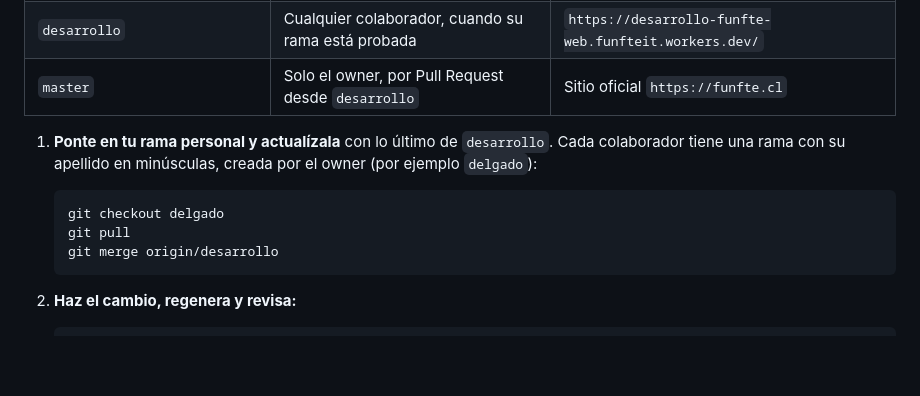
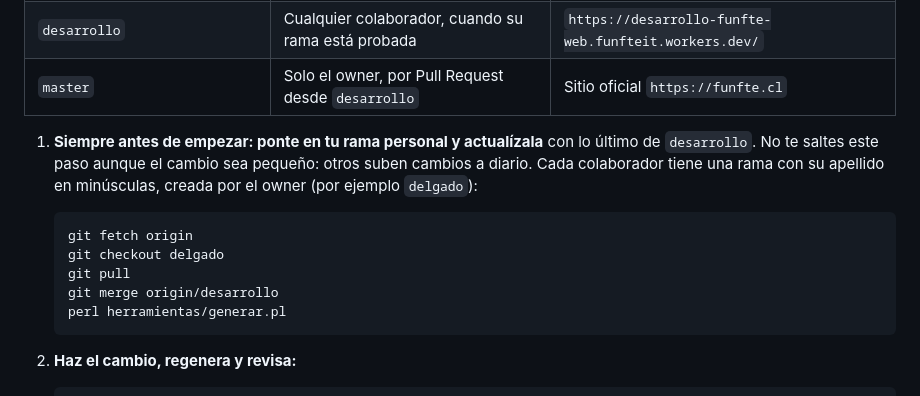
Before and after one commit to funftethno/funfte-web, a Markdown page: README.md, the part around the change. Rendered like a GitHub page; blank space fills up the shorter version.

````diff
--- a/README.md
+++ b/README.md
@@ -61,12 +61,14 @@ El contenido se extrajo una sola vez del sitio antiguo (WordPress), ya limpio y
 | `desarrollo` | Cualquier colaborador, cuando su rama está probada | `https://desarrollo-funfte-web.funfteit.workers.dev/` |
 | `master` | Solo el owner, por Pull Request desde `desarrollo` | Sitio oficial `https://funfte.cl` |
 
-1. **Ponte en tu rama personal y actualízala** con lo último de `desarrollo`. Cada colaborador tiene una rama con su apellido en minúsculas, creada por el owner (por ejemplo `delgado`):
+1. **Siempre antes de empezar: ponte en tu rama personal y actualízala** con lo último de `desarrollo`. No te saltes este paso aunque el cambio sea pequeño: otros suben cambios a diario. Cada colaborador tiene una rama con su apellido en minúsculas, creada por el owner (por ejemplo `delgado`):
 
    ```bash
+   git fetch origin
    git checkout delgado
    git pull
    git merge origin/desarrollo
+   perl herramientas/generar.pl
    ```
 
 2. **Haz el cambio, regenera y revisa:**
````
Also changed, not shown: AGENTS.md (+18 -0 lines).
